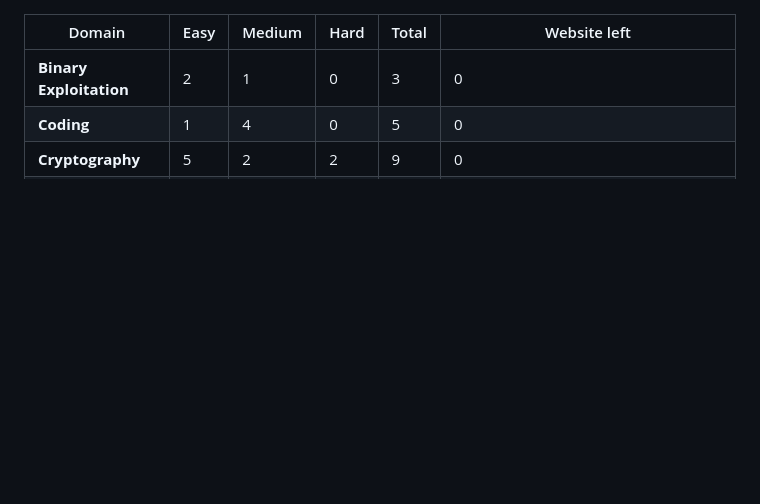
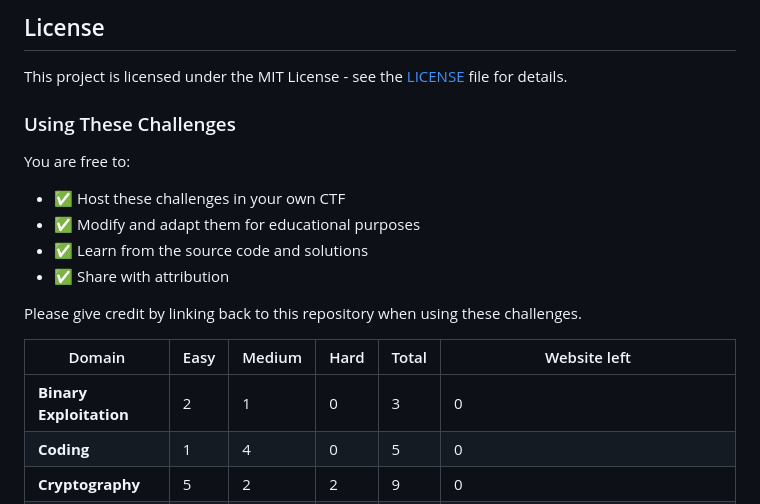
Before and after one commit to Pranavbarathi05/CTFchalls2026, a Markdown page: README.md, the part around the change. Drawn GitHub-style; blank space fills up the shorter version.

Commit message:
Update README with license and usage details
Added license information and usage guidelines to README.

```diff
--- a/README.md
+++ b/README.md
@@ -1,3 +1,21 @@
+## License
+
+This project is licensed under the MIT License - see the [LICENSE](LICENSE) file for details.
+
+### Using These Challenges
+
+You are free to:
+- ✅ Host these challenges in your own CTF
+- ✅ Modify and adapt them for educational purposes
+- ✅ Learn from the source code and solutions
+- ✅ Share with attribution
+
+Please give credit by linking back to this repository when using these challenges.
+
+
+
+
+
 | Domain                  | Easy | Medium | Hard | Total | Website left                                  |
 | ----------------------- | ---- | ------ | ---- | ----- | --------------------------------------------- |
 | **Binary Exploitation** | 2    | 1      | 0    | 3     | 0                                             |
```
